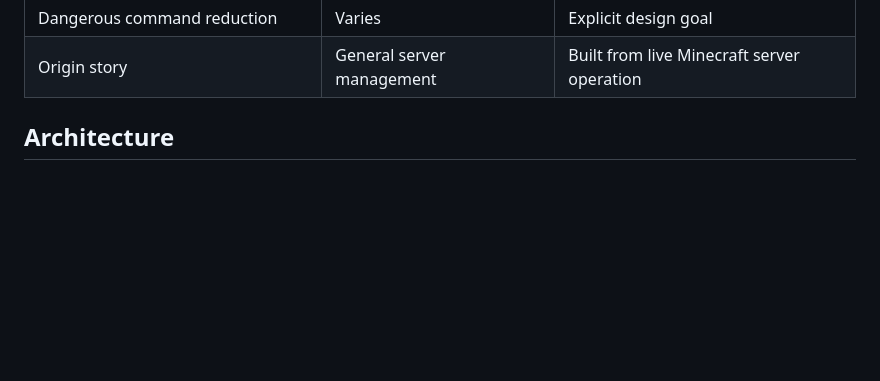
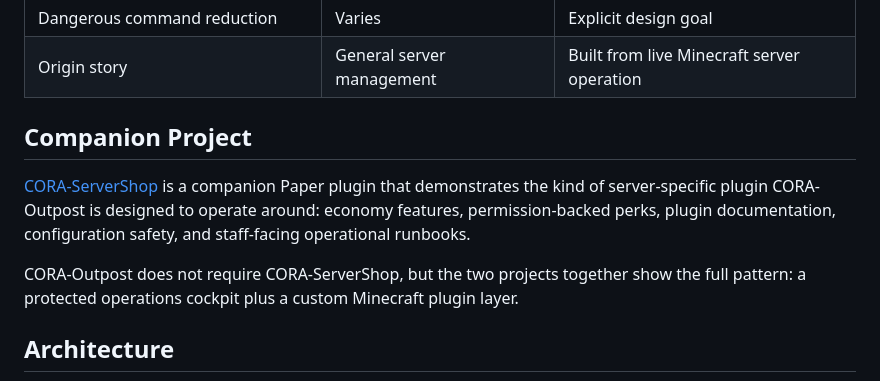
Before and after one commit to TodLop/CORA-Outpost, a Markdown page: README.md, the part around the change. GitHub-like rendering; blank space fills up the shorter version.

Commit message:
Explain the companion plugin ecosystem
Constraint: Public README should describe the ServerShop relationship without implying a hard runtime dependency.\nRejected: Calling ServerShop a native integration | the repositories currently show a companion relationship, not a direct code-level API contract.\nConfidence: high\nScope-risk: narrow\nDirective: Keep future cross-repo claims framed as companion or example ecosystem unless explicit integration code is added.\nTested: python3 scripts/check_public_extract.py; python3 -m pytest tests/test_public_extract_scope.py\nNot-tested: Live GitHub README rendering beyond Markdown syntax.

```diff
--- a/README.md
+++ b/README.md
@@ -68,6 +68,18 @@ generic game-hosting control panel.
 | Operational runbooks | Usually separate | Built into the admin workflow |
 | Dangerous command reduction | Varies | Explicit design goal |
 | Origin story | General server management | Built from live Minecraft server operation |
+
+## Companion Project
+
+[CORA-ServerShop](https://github.com/TodLop/CORA-ServerShop) is a companion
+Paper plugin that demonstrates the kind of server-specific plugin CORA-Outpost
+is designed to operate around: economy features, permission-backed perks,
+plugin documentation, configuration safety, and staff-facing operational
+runbooks.
+
+CORA-Outpost does not require CORA-ServerShop, but the two projects together
+show the full pattern: a protected operations cockpit plus a custom Minecraft
+plugin layer.
 
 ## Architecture
 
```
